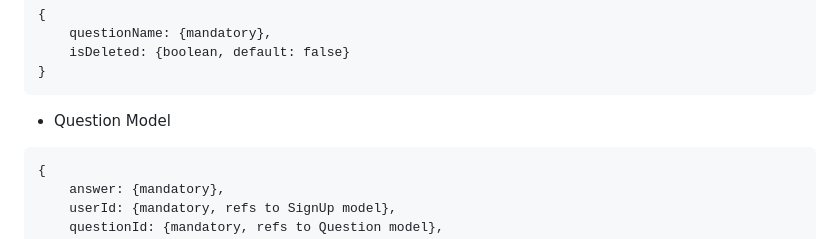
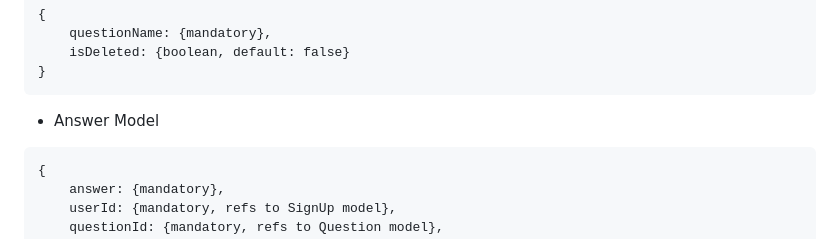
Before and after one commit to hkirat/full-stack-assignment, a Markdown page: README.md, the part around the change. Drawn GitHub-style.

````diff
--- a/README.md
+++ b/README.md
@@ -22,7 +22,7 @@
 }
 ```
 
-- Question Model
+- Answer Model
 ```
 {
     answer: {mandatory},
````
